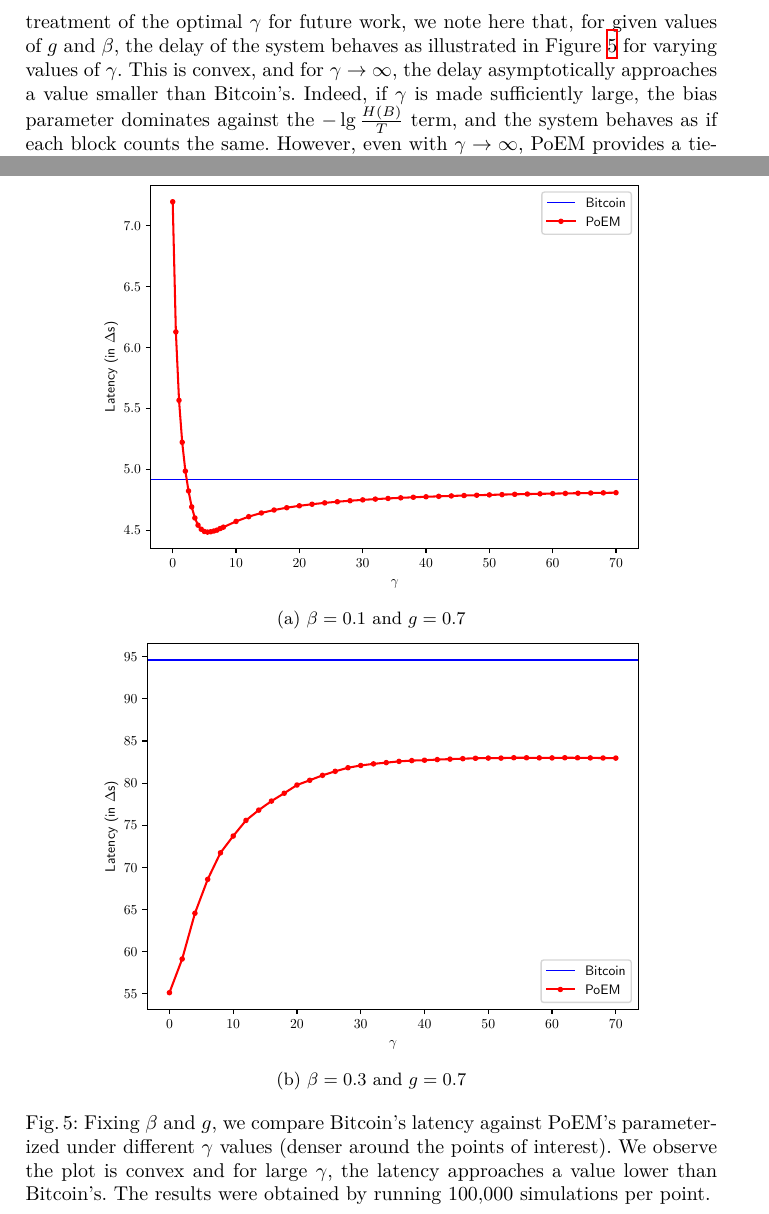
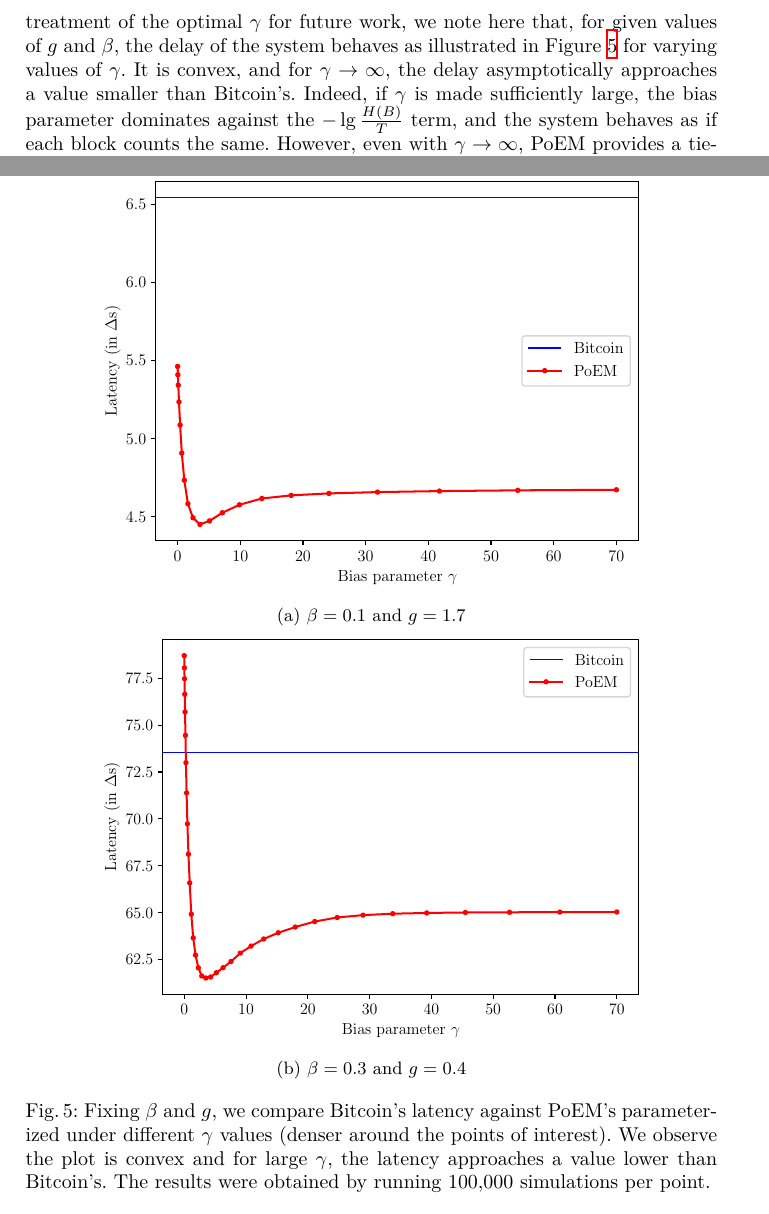
Before and after one commit to commonprefix/poem, a LaTeX paper (poem.tex, which reads more-experiments.tex): two parts of pages 33 and 38 of 38, joined at a grey line, cut so that both start at the same text. Compiled offline with XeLaTeX.

Commit message:
update latency vs gamma plots

```diff
--- a/more-experiments.tex
+++ b/more-experiments.tex
@@ -26,7 +26,7 @@ seems to be a promising knob to tune the performance of PoEM. While we leave
 the
 analytic treatment of the optimal $\gamma$ for future work, we note here that,
 for given values of $g$ and $\beta$, the delay of the system behaves as illustrated
-in Figure~\ref{fig:gamma_latency} for varying values of $\gamma$. This is convex, and for $\gamma \to \infty$,
+in Figure~\ref{fig:gamma_latency} for varying values of $\gamma$. It is convex, and for $\gamma \to \infty$,
 the delay asymptotically approaches a value smaller than Bitcoin's. Indeed, if $\gamma$ is made sufficiently large, the bias
 parameter dominates against the $-\lg\frac{H(B)}{T}$ term, and the system behaves
 as if each block counts the same. However, even with $\gamma \to \infty$, PoEM provides a tie-breaker
@@ -36,14 +36,14 @@ which helps with latency. In this regime, this tie-breaker is as good as any.
     \centering
     \begin{subfigure}{0.8\textwidth}
     \centering
-    \includegraphics[width = \textwidth]{figures/gamma_latency_0.1.pdf}
-    \caption{$\beta = 0.1$ and $g = 0.7$}
+    \includegraphics[width = \textwidth]{figures/gamma_latency_beta_0.1_g_1.7.pdf}
+    \caption{$\beta = 0.1$ and $g = 1.7$}
     \label{fig:gamma_latency_0.1}
     \end{subfigure}
     \begin{subfigure}{0.8\textwidth}
     \centering
-    \includegraphics[width = \textwidth]{figures/gamma_latency_0.3.pdf}
-    \caption{$\beta = 0.3$ and $g = 0.7$}
+    \includegraphics[width = \textwidth]{figures/gamma_latency_beta_0.3_g_0.4.pdf}
+    \caption{$\beta = 0.3$ and $g = 0.4$}
     \label{fig:gamma_latency_0.3}
     \end{subfigure}
 
```
Also changed, not shown: figures/gamma_latency_0.1.pdf (deleted), figures/gamma_latency_0.3.pdf (deleted), figures/gamma_latency_beta_0.1_g_1.7.pdf (added), figures/gamma_latency_beta_0.3_g_0.4.pdf (added), 5 other files.
